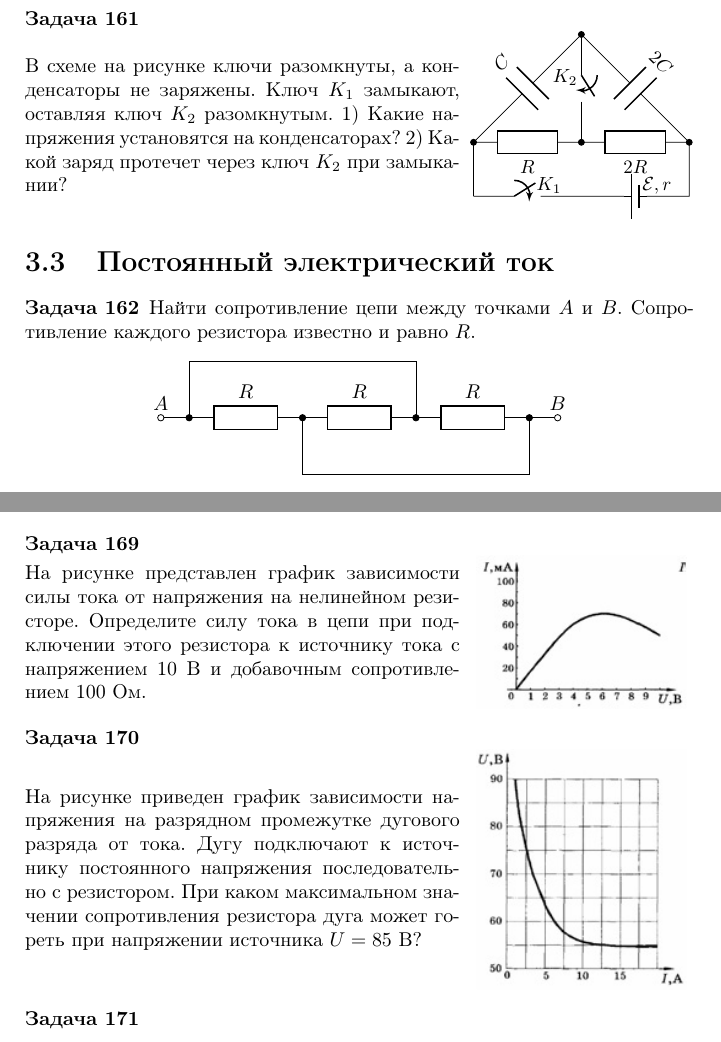
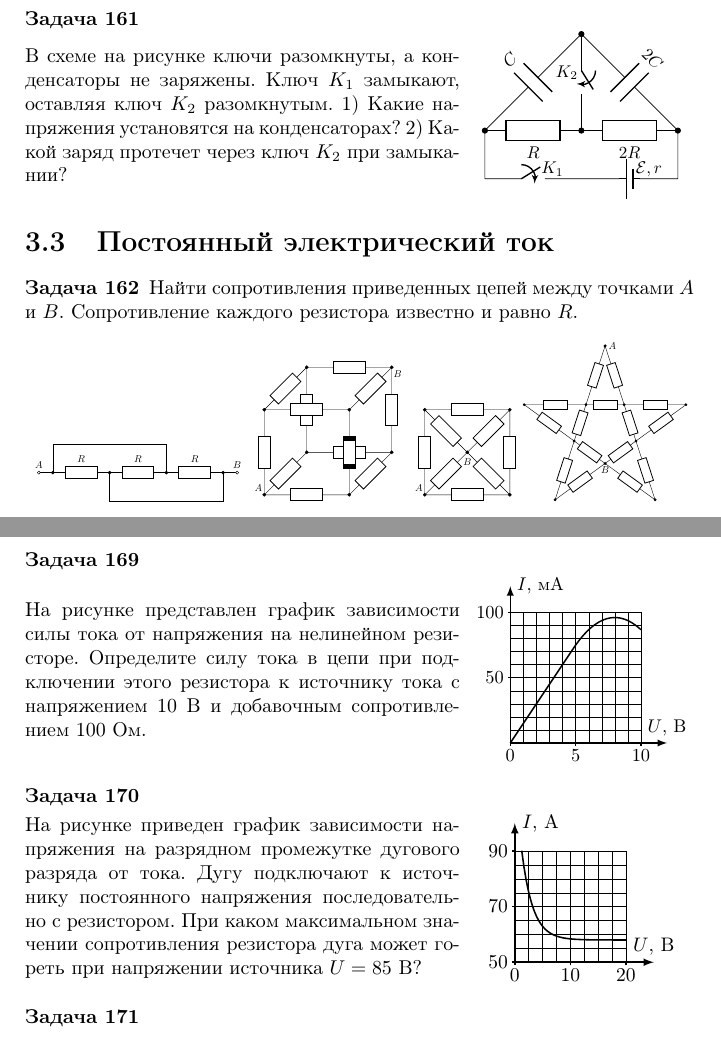
Before and after one commit to konstgav/phys-problems-latex, a LaTeX book (Result.tex, which reads DirectCurrent.tex, Pictures/1101DirectCurrentABCircuitCube.tex, Pictures/1101DirectCurrentABCircuitLine.tex): two parts of pages 38 and 40 of 72, joined at a grey line, cut so that both start at the same text. Compiled offline with pdfLaTeX.

Commit message:
Add pictures constant current

```diff
--- a/DirectCurrent.tex
+++ b/DirectCurrent.tex
@@ -1,13 +1,10 @@
 \section{Постоянный электрический ток}
 
 \begin{ex}
-Найти сопротивление цепи между точками $A$ и $B$. Сопротивление каждого резистора известно и равно $R$.
+Найти сопротивления приведенных цепей между точками $A$ и $B$. Сопротивление каждого резистора известно и равно $R$.
 \begin{center}
-\begin{tikzpicture}[european]
-	\draw (-0.5,0) to [short, o-] (0,0) to [R=$R$] (2,0) to [R=$R$] (4,0) to [R=$R$] (6,0) to [short, -o] (6.5,0)
-	(0,0) to [short, *-] (0,1) -- (4,1) to [short, -*]  (4,0)
-	(2,0) to [short, *-] (2,-1) -- (6,-1) to  [short, -*] (6,0)
-	(-0.5,0.25) node[]{$A$}
-	(6.5,0.25) node[]{$B$};
-\end{tikzpicture}
+\includestandalone[scale=0.5]{Pictures/1101DirectCurrentABCircuitLine}
+\includestandalone[scale=0.5]{Pictures/1101DirectCurrentABCircuitCube}
+\includestandalone[scale=0.5]{Pictures/1101DirectCurrentABCircuitSquare}
+\includestandalone[scale=0.5]{Pictures/1101DirectCurrentABCircuitStar}
 \end{center}
@@ -106,7 +91,7 @@ $t_1 = 6$ мин, $t_2 = 25$ мин
 \end{minipage}
 \begin{minipage}{.35\textwidth}
 \centering
-\includegraphics[width = 0.9 \textwidth]{1108DirectCurrentVDR.jpg}
+\includestandalone[width = 0.95 \textwidth]{Pictures/1108DirectCurrentVDR}
 \end{minipage}
 \begin{ans}
 $I = 0,06$ А
@@ -121,7 +106,7 @@ $I = 0,06$ А
 \end{minipage}
 \begin{minipage}{.35\textwidth}
 \centering
-\includegraphics[width = 0.9 \textwidth]{1109DirectCurrentArcDischarge.jpg}
+\includestandalone[width = 0.85 \textwidth]{Pictures/1109DirectCurrentArcDischarge}
 \end{minipage}
 \begin{ans}
 $R = 5$ Ом
--- /dev/null
+++ b/Pictures/1101DirectCurrentABCircuitCube.tex
@@ -0,0 +1,16 @@
+\documentclass[tikz]{standalone}
+\usepackage{tikz}
+\usepackage{circuitikz}
+
+\begin{document}
+\begin{tikzpicture}[european]
+	\draw (0,0) node [left=6pt,above] {$A$} to [R, *-*] (3,0) to [R, -*] (4.5,1.5) to [R, -*] (1.5,1.5) to [R] (0,0)
+	(0,3) to [R, *-*] (3,3) to [R, -*] (4.5,4.5) node [right=6pt, below] {$B$} to [R, -*] (1.5,4.5) to [R] (0,3)
+	(0,0) to [R] (0,3)
+	(3,0) to [R,fill=black] (3,3)
+	(4.5,1.5) to [R] (4.5,4.5)
+	(1.5,1.5) to [R] (1.5,4.5);
+	\draw (2.80,1.1) [draw=none, fill = white] rectangle (3.195,1.9);
+	\draw (1.1,2.805) [draw=none, fill = white] rectangle (1.9,3.195);
+\end{tikzpicture}
+\end{document}
--- /dev/null
+++ b/Pictures/1101DirectCurrentABCircuitLine.tex
@@ -0,0 +1,13 @@
+\documentclass[tikz]{standalone}
+\usepackage{tikz}
+\usepackage{circuitikz}
+
+\begin{document}
+\begin{tikzpicture}[european]
+	\draw (-0.5,0) to [short, o-] (0,0) to [R=$R$] (2,0) to [R=$R$] (4,0) to [R=$R$] (6,0) to [short, -o] (6.5,0)
+	(0,0) to [short, *-] (0,1) -- (4,1) to [short, -*]  (4,0)
+	(2,0) to [short, *-] (2,-1) -- (6,-1) to  [short, -*] (6,0)
+	(-0.5,0.25) node[]{$A$}
+	(6.5,0.25) node[]{$B$};
+\end{tikzpicture}
+\end{document}
--- /dev/null
+++ b/Pictures/1101DirectCurrentABCircuitSquare.tex
@@ -0,0 +1,11 @@
+\documentclass[tikz]{standalone}
+\usepackage{tikz}
+\usepackage{circuitikz}
+
+\begin{document}
+\begin{tikzpicture}[european]
+	\draw (0,0) node [left=6pt,above] {$A$} to [R, *-*] (3,0) to [R, -*] (3,3) to [R, -*] (0,3) to [R] (0,0)
+	(0,0) to [R, -*] (1.5,1.5) node [below=3pt] {$B$} to [R] (3,3)
+	(0,3) to [R] (1.5,1.5) to [R] (3,0);
+\end{tikzpicture}
+\end{document}
--- /dev/null
+++ b/Pictures/1101DirectCurrentABCircuitStar.tex
@@ -0,0 +1,25 @@
+\documentclass[tikz]{standalone}
+\usepackage{tikz}
+\usepackage{circuitikz}
+
+\begin{document}
+\begin{tikzpicture}[european]
+
+	\coordinate (A1) at (0, 3);
+	\coordinate (A2) at (2.8531, 0.92705);
+	\coordinate (A3) at (1.7633, -2.4270);
+	\coordinate (A4) at (-1.7633, -2.4270);
+	\coordinate (A5) at (-2.8531, 0.92705);
+
+	\coordinate (B1) at (0.67354, 0.92705);
+	\coordinate (B2) at (1.08981, -0.354101);
+	\coordinate (B3) at (0, -1.1458980);
+	\coordinate (B4) at (-1.08981, -0.3541019);
+	\coordinate (B5) at (-0.673541, 0.92705);
+
+	\draw (A1) to [R, *-*, /tikz/circuitikz/bipoles/length=30pt] (B1) to [R,-*, /tikz/circuitikz/bipoles/length=30pt] (A2) to [R,-*, /tikz/circuitikz/bipoles/length=30pt] (B2) to [R,-*, /tikz/circuitikz/bipoles/length=30pt] (A3) to [R,-*, /tikz/circuitikz/bipoles/length=30pt] (B3) to [R,-*, /tikz/circuitikz/bipoles/length=30pt] (A4) to [R,-*, /tikz/circuitikz/bipoles/length=30pt] (B4) to [R,-*, /tikz/circuitikz/bipoles/length=30pt] (A5) to [R,-*, /tikz/circuitikz/bipoles/length=30pt] (B5) to [R,-*, /tikz/circuitikz/bipoles/length=30pt] (A1);
+	\draw (B1) to [R, /tikz/circuitikz/bipoles/length=30pt] (B2) to [R, /tikz/circuitikz/bipoles/length=30pt] (B3) to [R, /tikz/circuitikz/bipoles/length=30pt] (B4) to [R, /tikz/circuitikz/bipoles/length=30pt] (B5) to [R, /tikz/circuitikz/bipoles/length=30pt] (B1);
+	\node at (A1) [right] {$A$};
+	\node at (B3) [below] {$B$};
+\end{tikzpicture}
+\end{document}
--- /dev/null
+++ b/Pictures/1108DirectCurrentVDR.tex
@@ -0,0 +1,26 @@
+\documentclass{standalone}
+\usepackage{tikz}
+\usepackage[T2A]{fontenc}
+\usepackage[utf8]{inputenc}   %кодировка
+\usepackage[russian]{babel}   %язык
+
+\begin{document}
+\begin{tikzpicture}
+	\draw[thick, arrows={-latex}] (0,0) -- (3,0) node[above] {$U$, В};
+	\draw[thick, arrows={-latex}] (0,0) -- (0,3) node[right] {$I$, мА};
+	\draw[step=0.25, very thin] (0,0) grid (2.5,2.5);
+	\node at (0,0) [below] {0};
+	\node at (1.25,0) [below] {5};
+	\node at (2.5,0) [below] {10};
+	\node at (0,1.25) [left] {50};
+	\node at (0,2.5) [left] {100};
+	\draw [thick] (0,-0.05) -- (0,0);
+	\draw [thick] (1.25,-0.05) -- (1.25,0);
+	\draw [thick] (2.5,-0.05) -- (2.5,0);
+	\draw [thick] (-0.05,1.25) -- (0,1.25);
+	\draw [thick] (-0.05,2.5) -- (0,2.5);
+	\draw [thick] plot[ variable=\t, domain=0:1.2, samples=10] ({\t},{1.5*\t});
+	\draw [thick] plot[ variable=\t, domain=1.2:2.5, samples=100] ({\t},{2.4 - 0.9375*(2-\t)^2});
+
+\end{tikzpicture}
+\end{document}
--- /dev/null
+++ b/Pictures/1109DirectCurrentArcDischarge.tex
@@ -0,0 +1,27 @@
+\documentclass{standalone}
+\usepackage{tikz}
+\usepackage[T2A]{fontenc}
+\usepackage[utf8]{inputenc}   %кодировка
+\usepackage[russian]{babel}   %язык
+
+\begin{document}
+\begin{tikzpicture}
+	\draw[thick, arrows={-latex}] (0,0) -- (2.5,0) node[above] {$U$, В};
+	\draw[thick, arrows={-latex}] (0,0) -- (0,2.5) node[right] {$I$, А};
+	\draw[step=0.25, very thin] (0,0) grid (2,2);
+	\node at (0,0) [below] {0};
+	\node at (1,0) [below] {10};
+	\node at (2,0) [below] {20};
+	\node at (0,0) [left] {50};
+	\node at (0,1) [left] {70};
+	\node at (0,2) [left] {90};
+	\draw [thick] (0,-0.05) -- (0,0);
+	\draw [thick] (1,-0.05) -- (1,0);
+	\draw [thick] (2,-0.05) -- (2,0);
+	\draw [thick] (-0.05,0) -- (0,0);
+	\draw [thick] (-0.05,1) -- (0,1);
+	\draw [thick] (-0.05,2) -- (0,2);
+	\draw [thick] plot[ variable=\t, domain=0.125:2, samples=50] ({\t},{3*exp(-5*\t)+0.4});
+
+\end{tikzpicture}
+\end{document}
--- /dev/null
+++ b/Pictures/1110DirectCurrentResistorsAndGalvanometor.tex
@@ -0,0 +1,14 @@
+\documentclass[tikz]{standalone}
+\usepackage{tikz}
+\usepackage{circuitikz}
+
+\begin{document}
+\begin{tikzpicture}[european, scale=0.9]
+	\draw (1.5,0) to [short, o-] (0,0) -- (0,-3) to [R, l=$R_3$] (2,-3) to [thR, l=$R_4$] (4,-3) -- (4,0)  to [short, -o] (2.5,0)
+	(0,-1) to [thR, l=$R_1$, *-] (2,-1) to [R, l=$R_2$] (4,-1) to [short, -*] (4,-1)
+	(2,-1) to [short, *-] (2,-1.65) (2,-2.35) to [short, -*] (2,-3)
+	(2,0) node[]{$U_0$};
+	\draw [thick, fill = white] (2,-2) circle (0.35);
+	\node at (2,-2) {A};
+\end{tikzpicture}
+\end{document}
```
Also changed, not shown: ElectrostaticsAndCondensers.tex (+3 -3 lines), Pictures/1102DirectCurrentFourResistors.tex (added, +12 -0 lines), Pictures/1103DirectCurrentThreeRings.tex (added, +17 -0 lines), Pictures/1104DirectCurrentFourInfiniteCircuitAB.tex (added, +11 -0 lines), Pictures/1105DirectCurrentNet.tex (added, +17 -0 lines), Pictures/1101DirectCurrentABCircuitCube.pdf (added), Pictures/1101DirectCurrentABCircuitLine.pdf (added), Pictures/1101DirectCurrentABCircuitSquare.pdf (added), Pictures/1101DirectCurrentABCircuitStar.pdf (added), Pictures/1103DirectCurrentThreeRings.pdf (added), Pictures/1104DirectCurrentFourInfiniteCircuitAB.pdf (added), Pictures/1105DirectCurrentNet.pdf (added), Pictures/1108DirectCurrentVDR.pdf (added), Pictures/1109DirectCurrentArcDischarge.pdf (added), 3 more files.
